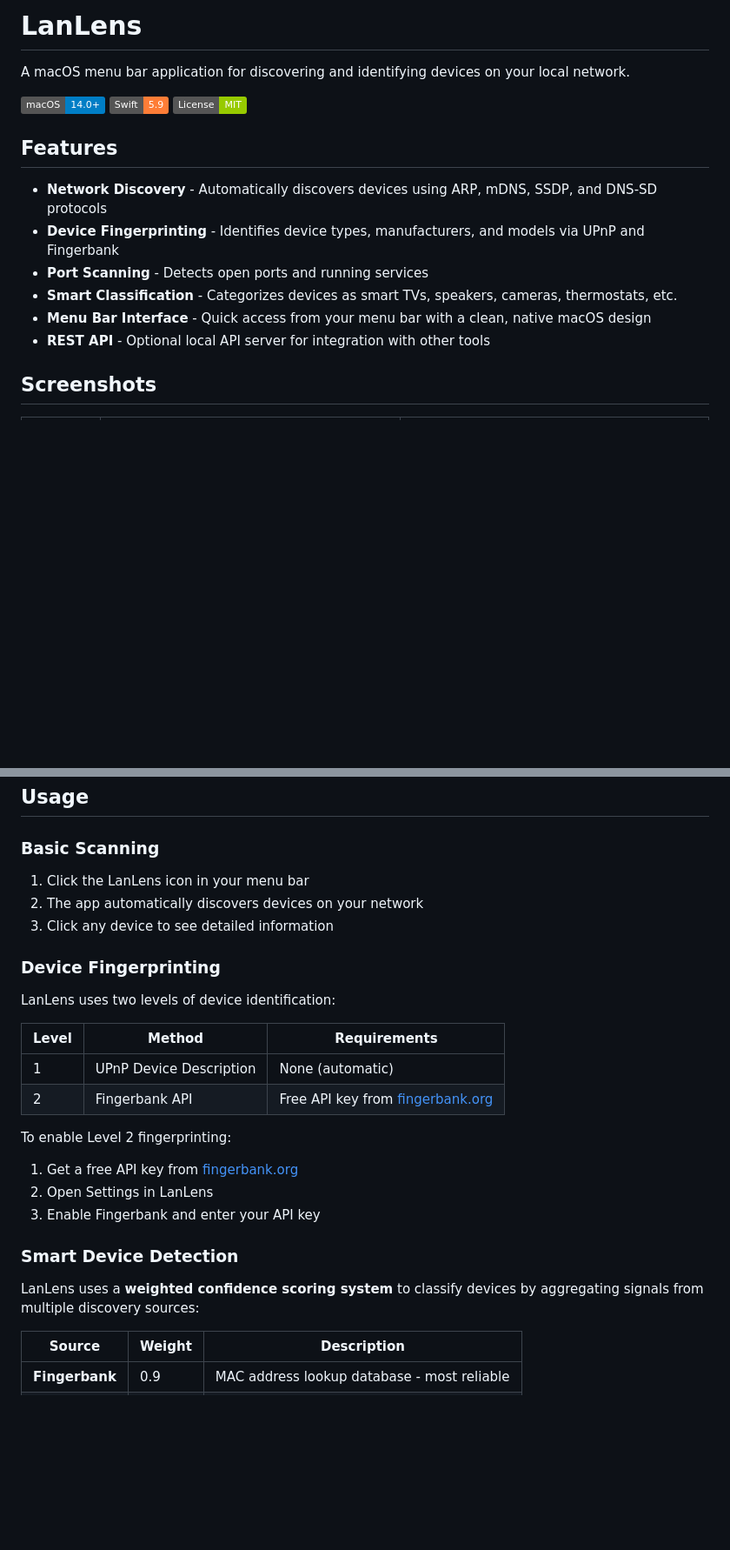
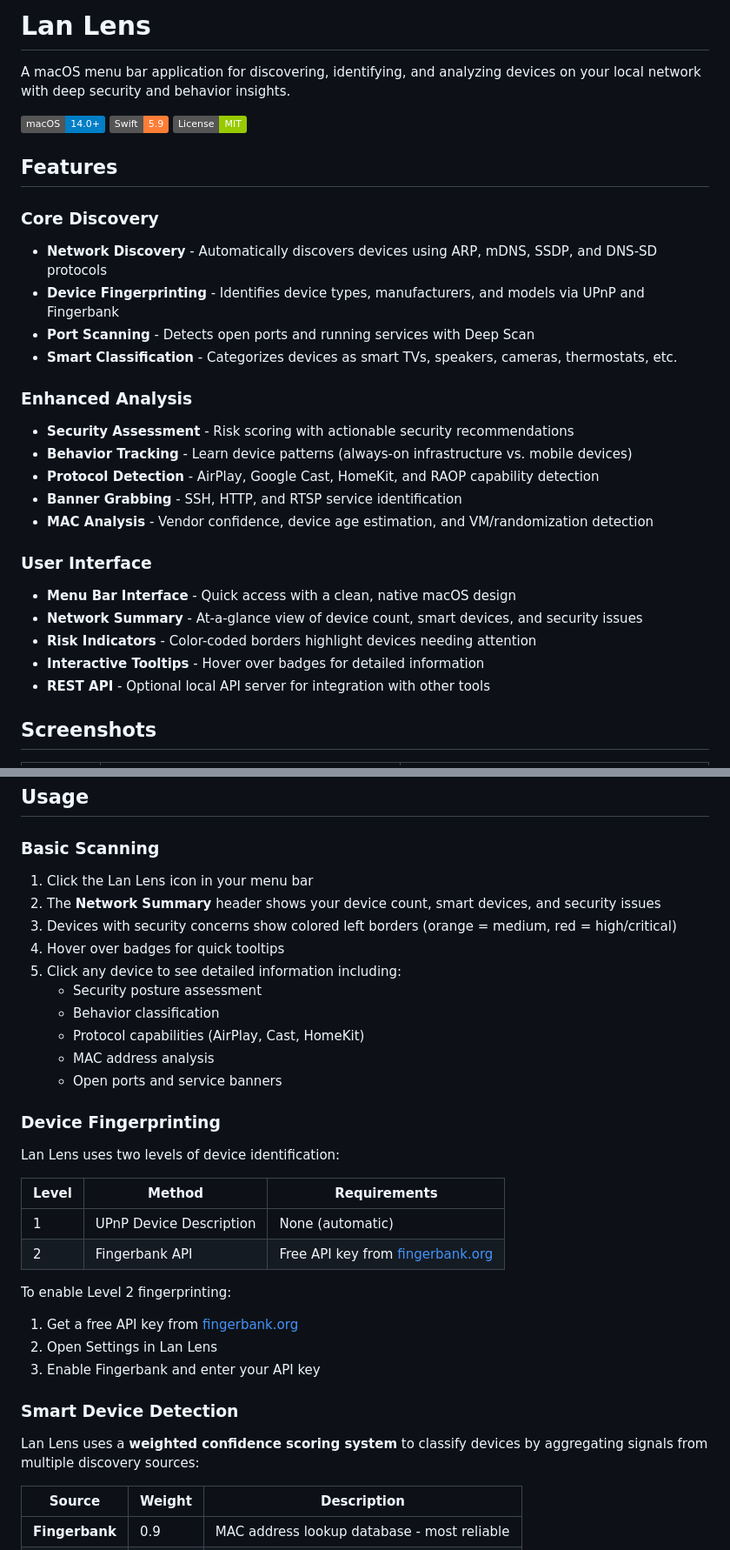
Before and after one commit to eovidiu/LanLens, a Markdown page: README.md, 2 parts joined by grey strips. Shown: that part at 87% size. GitHub-like rendering; badges without logos; blank space fills up the shorter version.

```diff
--- a/README.md
+++ b/README.md
@@ -1,6 +1,6 @@
-# LanLens
+# Lan Lens
 
-A macOS menu bar application for discovering and identifying devices on your local network.
+A macOS menu bar application for discovering, identifying, and analyzing devices on your local network with deep security and behavior insights.
 
 ![macOS](https://img.shields.io/badge/macOS-14.0+-blue)
 ![Swift](https://img.shields.io/badge/Swift-5.9-orange)
@@ -8,11 +8,24 @@ A macOS menu bar application for discovering and identifying devices on your loc
 
 ## Features
 
+### Core Discovery
 - **Network Discovery** - Automatically discovers devices using ARP, mDNS, SSDP, and DNS-SD protocols
 - **Device Fingerprinting** - Identifies device types, manufacturers, and models via UPnP and Fingerbank
-- **Port Scanning** - Detects open ports and running services
+- **Port Scanning** - Detects open ports and running services with Deep Scan
 - **Smart Classification** - Categorizes devices as smart TVs, speakers, cameras, thermostats, etc.
-- **Menu Bar Interface** - Quick access from your menu bar with a clean, native macOS design
+
+### Enhanced Analysis
+- **Security Assessment** - Risk scoring with actionable security recommendations
+- **Behavior Tracking** - Learn device patterns (always-on infrastructure vs. mobile devices)
+- **Protocol Detection** - AirPlay, Google Cast, HomeKit, and RAOP capability detection
+- **Banner Grabbing** - SSH, HTTP, and RTSP service identification
+- **MAC Analysis** - Vendor confidence, device age estimation, and VM/randomization detection
+
+### User Interface
+- **Menu Bar Interface** - Quick access with a clean, native macOS design
+- **Network Summary** - At-a-glance view of device count, smart devices, and security issues
+- **Risk Indicators** - Color-coded borders highlight devices needing attention
+- **Interactive Tooltips** - Hover over badges for detailed information
 - **REST API** - Optional local API server for integration with other tools
 
 ## Screenshots
@@ -52,13 +65,20 @@ A macOS menu bar application for discovering and identifying devices on your loc
 
 ### Basic Scanning
 
-1. Click the LanLens icon in your menu bar
-2. The app automatically discovers devices on your network
-3. Click any device to see detailed information
+1. Click the Lan Lens icon in your menu bar
+2. The **Network Summary** header shows your device count, smart devices, and security issues
+3. Devices with security concerns show colored left borders (orange = medium, red = high/critical)
+4. Hover over badges for quick tooltips
+5. Click any device to see detailed information including:
+   - Security posture assessment
+   - Behavior classification
+   - Protocol capabilities (AirPlay, Cast, HomeKit)
+   - MAC address analysis
+   - Open ports and service banners
 
 ### Device Fingerprinting
 
-LanLens uses two levels of device identification:
+Lan Lens uses two levels of device identification:
 
 | Level | Method | Requirements |
 |-------|--------|--------------|
@@ -67,12 +87,12 @@ LanLens uses two levels of device identification:
 
 To enable Level 2 fingerprinting:
 1. Get a free API key from [fingerbank.org](https://fingerbank.org)
-2. Open Settings in LanLens
+2. Open Settings in Lan Lens
 3. Enable Fingerbank and enter your API key
 
 ### Smart Device Detection
 
-LanLens uses a **weighted confidence scoring system** to classify devices by aggregating signals from multiple discovery sources:
+Lan Lens uses a **weighted confidence scoring system** to classify devices by aggregating signals from multiple discovery sources:
 
 | Source | Weight | Description |
 |--------|--------|-------------|
```
Also changed, not shown: other parts of README.md (+118 -15 lines).
